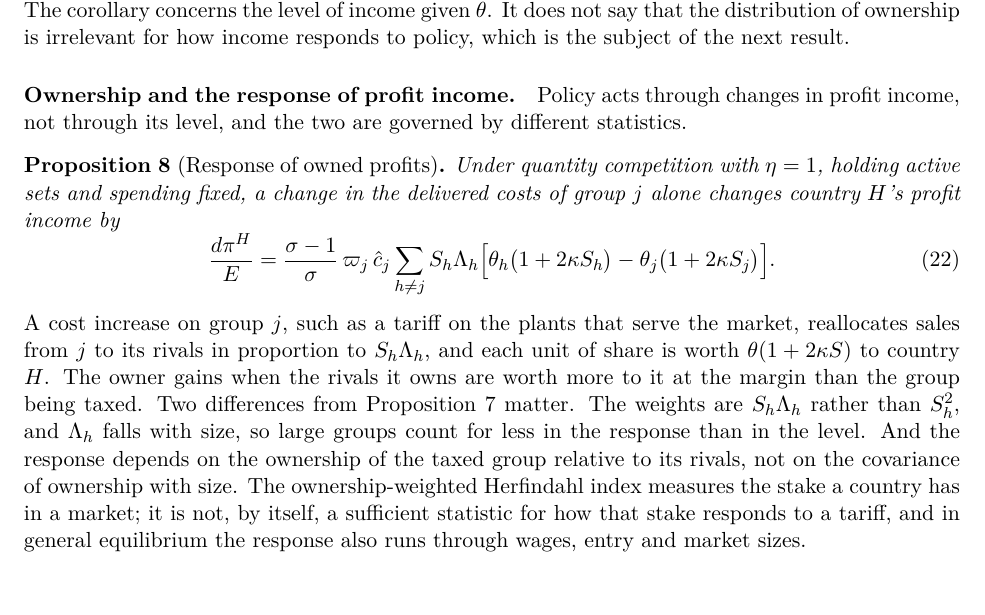
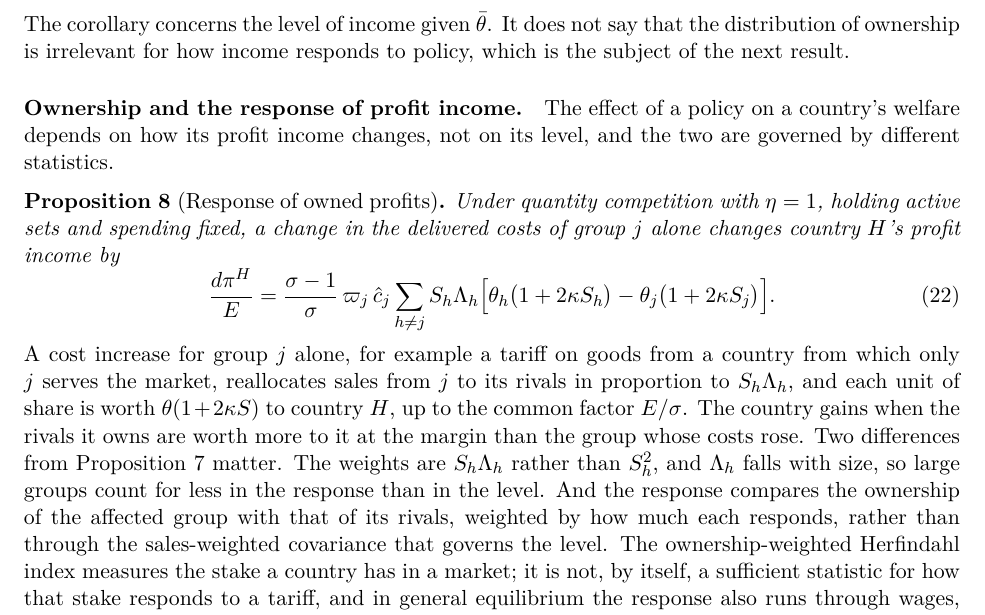
Before and after one commit to jsvp97/IADB_Orbis_DNB_Customs_Model, a LaTeX document (docs/model_section.tex): part of page 11 of 17, cut so that both start at the same text, the shorter picture padded with empty space. Compiled offline with pdfLaTeX.

Commit message:
Model section: revise ownership-response paragraph
The tariff example is now origin-based, and the response is described
as comparing the affected group's ownership with its rivals', weighted
by responsiveness, rather than denying any role for size.

Co-Authored-By: Claude Opus 5.5 <noreply@anthropic.com>
Claude-Session: https://claude.ai/code/session_01PRhdQwjEHH5HtaFk6Gp9Bp

```diff
--- a/docs/model_section.tex
+++ b/docs/model_section.tex
@@ -719,8 +719,9 @@
 say that the distribution of ownership is irrelevant for how income responds to policy,
 which is the subject of the next result.
 
-\paragraph{Ownership and the response of profit income.} Policy acts through changes in
-profit income, not through its level, and the two are governed by different statistics.
+\paragraph{Ownership and the response of profit income.} The effect of a policy on a
+country's welfare depends on how its profit income changes, not on its level, and the
+two are governed by different statistics.
 
 \begin{proposition}[Response of owned profits]\label{prop:response}
 Under quantity competition with $\eta=1$, holding active sets and spending fixed, a
@@ -733,18 +734,19 @@
 \end{equation}
 \end{proposition}
 
-\noindent A cost increase on group $j$, such as a tariff on the plants that serve the
-market, reallocates sales from $j$ to its rivals in proportion to $S_h\Lambda_h$, and
-each unit of share is worth $\theta(1+2\kappa S)$ to country $H$. The owner gains when
-the rivals it owns are worth more to it at the margin than the group being taxed. Two
+\noindent A cost increase for group $j$ alone, for example a tariff on goods from a
+country from which only $j$ serves the market, reallocates sales from $j$ to its rivals
+in proportion to $S_h\Lambda_h$, and each unit of share is worth $\theta(1+2\kappa S)$ to
+country $H$, up to the common factor $E/\sigma$. The country gains when the rivals it
+owns are worth more to it at the margin than the group whose costs rose. Two
 differences from Proposition~\ref{prop:ownership} matter. The weights are
 $S_h\Lambda_h$ rather than $S_h^2$, and $\Lambda_h$ falls with size, so large groups
-count for less in the response than in the level. And the response depends on the
-ownership of the taxed group relative to its rivals, not on the covariance of ownership
-with size. The ownership-weighted Herfindahl index measures the stake a country has in
-a market; it is not, by itself, a sufficient statistic for how that stake responds to a
-tariff, and in general equilibrium the response also runs through wages, entry and
-market sizes.
+count for less in the response than in the level. And the response compares the
+ownership of the affected group with that of its rivals, weighted by how much each
+responds, rather than through the sales-weighted covariance that governs the level. The
+ownership-weighted Herfindahl index measures the stake a country has in a market; it is
+not, by itself, a sufficient statistic for how that stake responds to a tariff, and in
+general equilibrium the response also runs through wages, entry and market sizes.
 
 \paragraph{Entry.} The proof of Theorem~\ref{thm:entry} delivers monotone comparative
 statics for each group's choice.
```
Also changed, not shown: docs/model_section.pdf.
